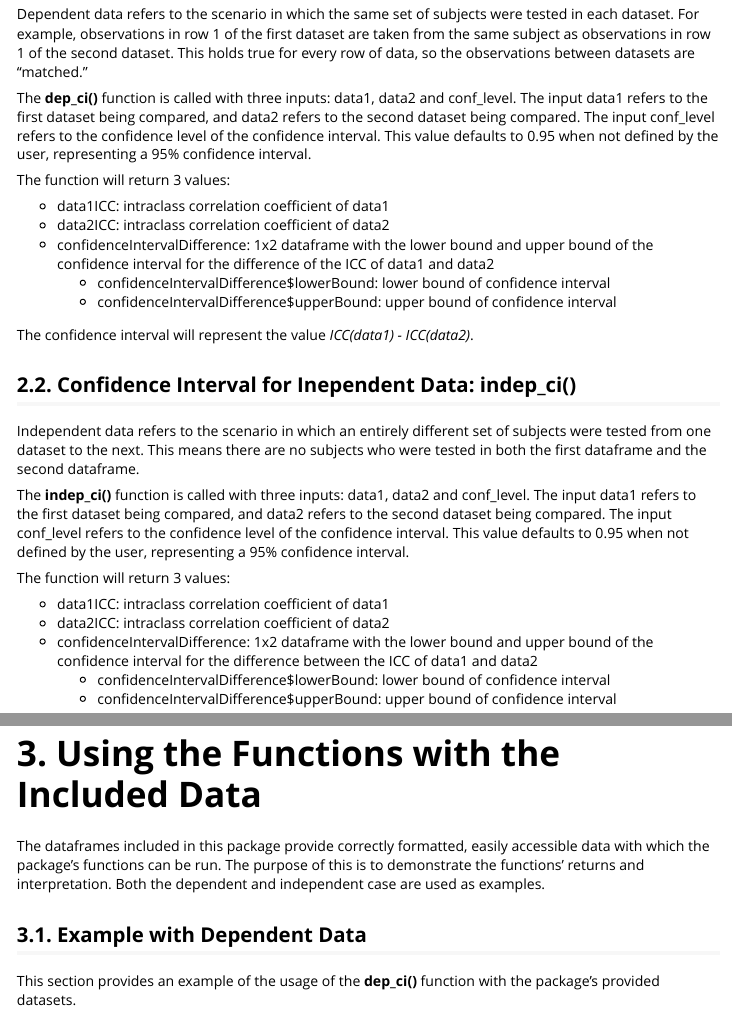
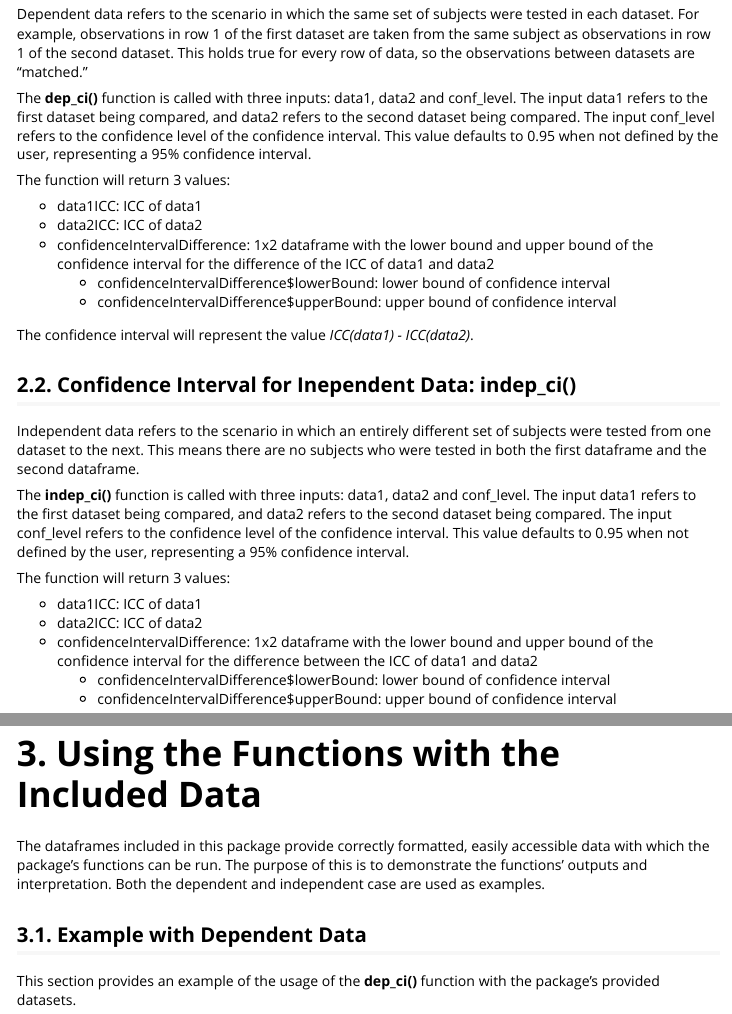
Before and after one commit to rmulshine/compicc, an R Markdown document (vignettes/compicc-explained.Rmd): the page in a window 1100 px wide, from 760 px down, and a second part further down, joined at a grey line. Rendered offline with R 4.5, knitr and Pandoc, with nearby package versions; some code elsewhere in the file could not run offline.

Commit message:
Formatting changes to vignette

```diff
--- a/vignettes/compicc-explained.Rmd
+++ b/vignettes/compicc-explained.Rmd
@@ -35,8 +35,8 @@ The **dep_ci()** function is called with three inputs: data1, data2 and conf_lev
 
 The function will return 3 values:
 
-* data1ICC: intraclass correlation coefficient of data1
-* data2ICC: intraclass correlation coefficient of data2
+* data1ICC: ICC of data1
+* data2ICC: ICC of data2
 * confidenceIntervalDifference: 1x2 dataframe with the lower bound and upper bound of the confidence interval for the difference of the ICC of data1 and data2
     * confidenceIntervalDifference$lowerBound: lower bound of confidence interval
     * confidenceIntervalDifference$upperBound: upper bound of confidence interval
@@ -51,8 +51,8 @@ The **indep_ci()** function is called with three inputs: data1, data2 and conf_l
 
 The function will return 3 values:
 
-* data1ICC: intraclass correlation coefficient of data1
-* data2ICC: intraclass correlation coefficient of data2
+* data1ICC: ICC of data1
+* data2ICC: ICC of data2
 * confidenceIntervalDifference: 1x2 dataframe with the lower bound and upper bound of the confidence interval for the difference between the ICC of data1 and data2
     * confidenceIntervalDifference$lowerBound: lower bound of confidence interval
     * confidenceIntervalDifference$upperBound: upper bound of confidence interval
@@ -76,7 +76,7 @@ In the independent example, **indep_ex_df1** may refer to the measurements of 10
 
 # 3. Using the Functions with the Included Data
 
-The dataframes included in this package provide correctly formatted, easily accessible data with which the package's functions can be run. The purpose of this is to demonstrate the functions' returns and interpretation. Both the dependent and independent case are used as examples.
+The dataframes included in this package provide correctly formatted, easily accessible data with which the package's functions can be run. The purpose of this is to demonstrate the functions' outputs and interpretation. Both the dependent and independent case are used as examples.
 
 ## 3.1. Example with Dependent Data
 
```
Also changed, not shown: vignettes/compicc-explained.Rmd (6 more changed lines).
